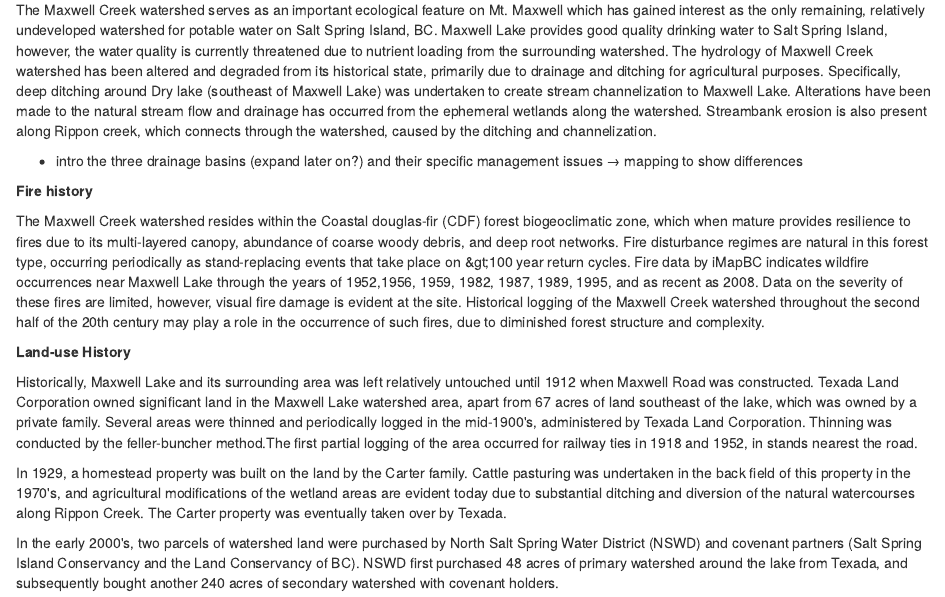
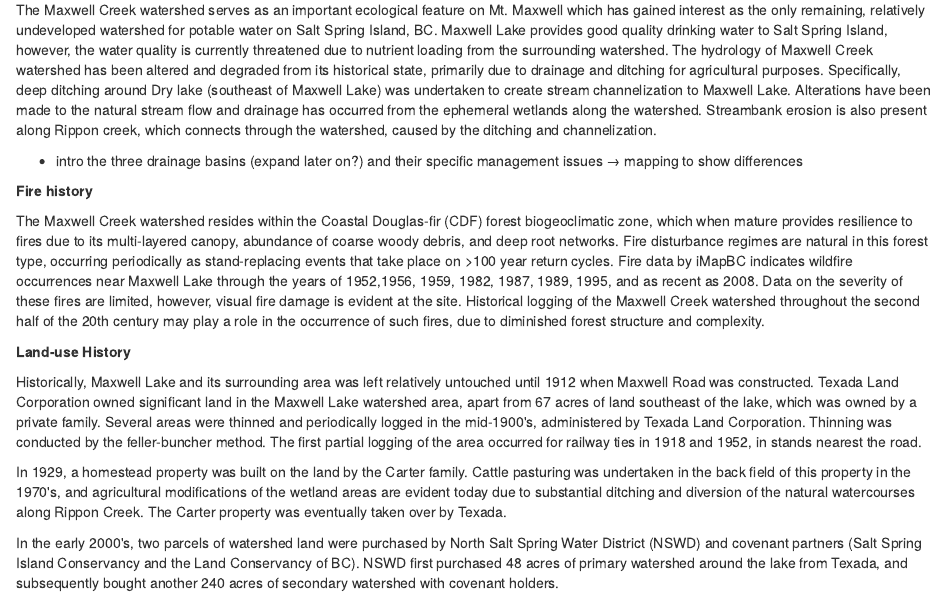
Before and after one commit to IMERSS/maxwell, an R Markdown document (R-Markdown-Background.Rmd): the page in a window 1100 px wide, from 160 px down before the commit and from 860 px down after it, so that both start at the same text. The pictures show the output file R-Markdown-Background.html that the author committed with the source, opened offline.

Commit message:
minor edits

```diff
--- a/R-Markdown-Background.Rmd
+++ b/R-Markdown-Background.Rmd
@@ -13,11 +13,11 @@ The Maxwell Creek watershed serves as an important ecological feature on Mt. Max
 
 **Fire history**
 
-The Maxwell Creek watershed resides within the Coastal douglas-fir (CDF) forest biogeoclimatic zone, which when mature provides resilience to fires due to its multi-layered canopy, abundance of coarse woody debris, and deep root networks. Fire disturbance regimes are natural in this forest type, occurring periodically as stand-replacing events that take place on \&gt;100 year return cycles. Fire data by iMapBC indicates wildfire occurrences near Maxwell Lake through the years of 1952,1956, 1959, 1982, 1987, 1989, 1995, and as recent as 2008. Data on the severity of these fires are limited, however, visual fire damage is evident at the site. Historical logging of the Maxwell Creek watershed throughout the second half of the 20th century may play a role in the occurrence of such fires, due to diminished forest structure and complexity.
+The Maxwell Creek watershed resides within the Coastal Douglas-fir (CDF) forest biogeoclimatic zone, which when mature provides resilience to fires due to its multi-layered canopy, abundance of coarse woody debris, and deep root networks. Fire disturbance regimes are natural in this forest type, occurring periodically as stand-replacing events that take place on >100 year return cycles. Fire data by iMapBC indicates wildfire occurrences near Maxwell Lake through the years of 1952,1956, 1959, 1982, 1987, 1989, 1995, and as recent as 2008. Data on the severity of these fires are limited, however, visual fire damage is evident at the site. Historical logging of the Maxwell Creek watershed throughout the second half of the 20th century may play a role in the occurrence of such fires, due to diminished forest structure and complexity.
 
 **Land-use History**
 
-Historically, Maxwell Lake and its surrounding area was left relatively untouched until 1912 when Maxwell Road was constructed. Texada Land Corporation owned significant land in the Maxwell Lake watershed area, apart from 67 acres of land southeast of the lake, which was owned by a private family. Several areas were thinned and periodically logged in the mid-1900&#39;s, administered by Texada Land Corporation. Thinning was conducted by the feller-buncher method.The first partial logging of the area occurred for railway ties in 1918 and 1952, in stands nearest the road.
+Historically, Maxwell Lake and its surrounding area was left relatively untouched until 1912 when Maxwell Road was constructed. Texada Land Corporation owned significant land in the Maxwell Lake watershed area, apart from 67 acres of land southeast of the lake, which was owned by a private family. Several areas were thinned and periodically logged in the mid-1900&#39;s, administered by Texada Land Corporation. Thinning was conducted by the feller-buncher method. The first partial logging of the area occurred for railway ties in 1918 and 1952, in stands nearest the road.
 
 In 1929, a homestead property was built on the land by the Carter family. Cattle pasturing was undertaken in the back field of this property in the 1970&#39;s, and agricultural modifications of the wetland areas are evident today due to substantial ditching and diversion of the natural watercourses along Rippon Creek. The Carter property was eventually taken over by Texada.
 
```
Also changed, not shown: R-Markdown-Background.html.
